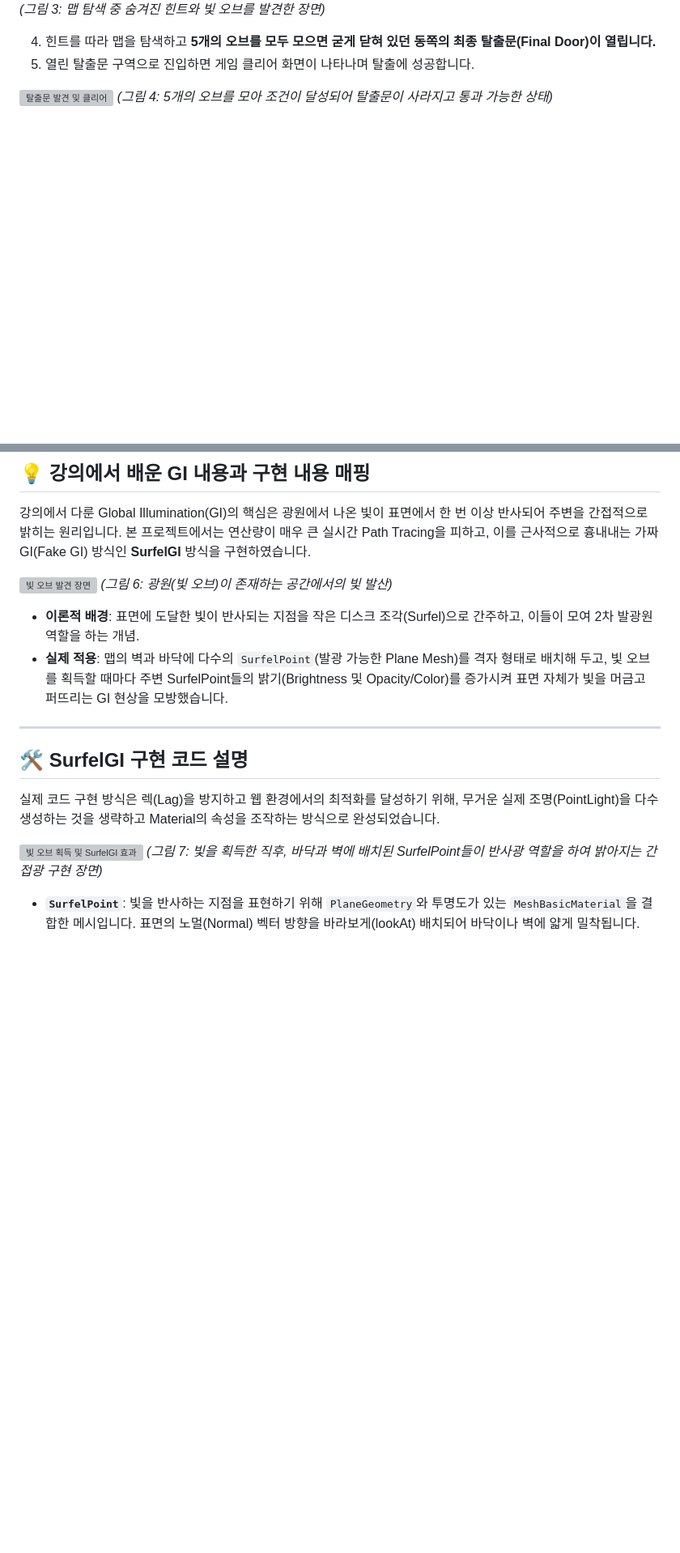
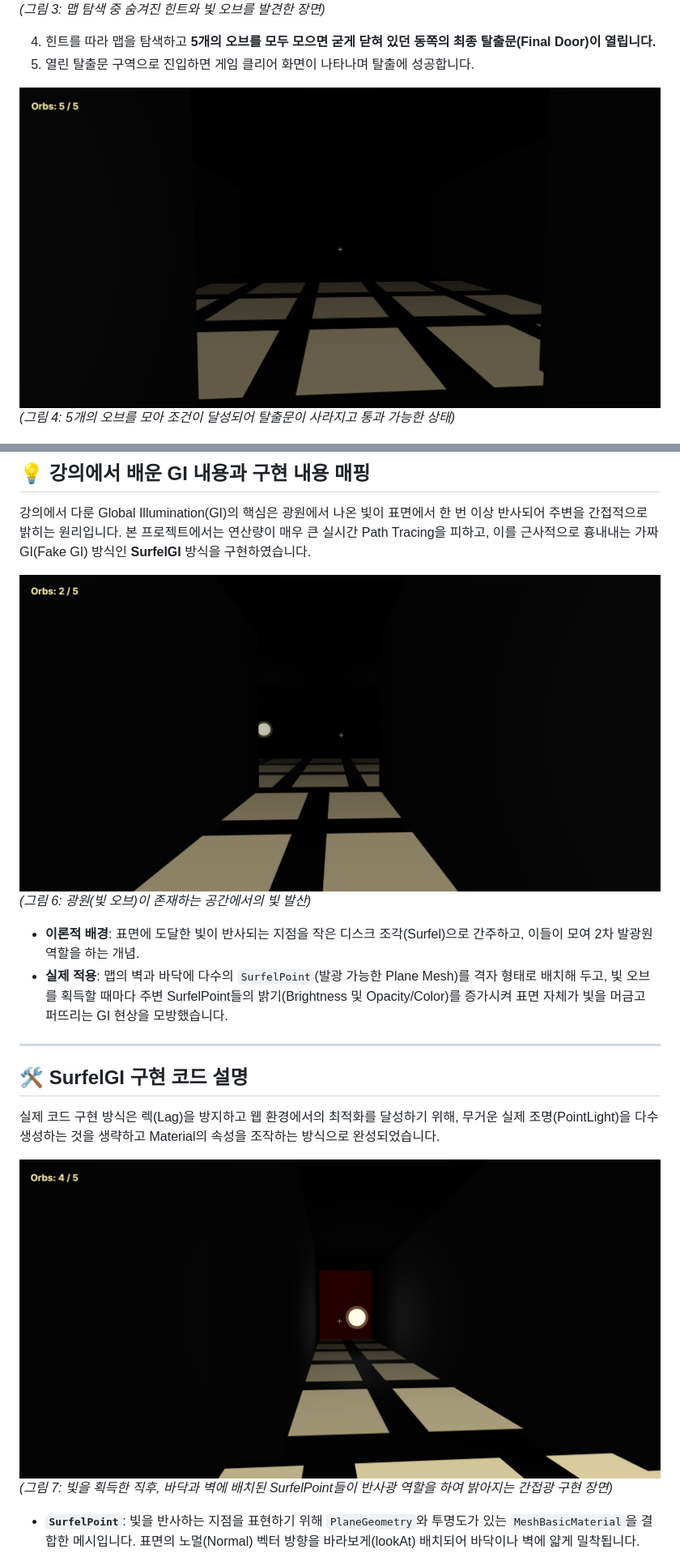
Before and after one commit to jaegi9418-tech/light-eater-escape, a Markdown page: REPORT.md, 2 parts joined by grey strips. Shown at 81% size. Drawn GitHub-style; blank space fills up the shorter version; grey boxes are pictures that could not be loaded.

```diff
--- a/REPORT.md
+++ b/REPORT.md
@@ -29,7 +29,7 @@
 4. 힌트를 따라 맵을 탐색하고 **5개의 오브를 모두 모으면 굳게 닫혀 있던 동쪽의 최종 탈출문(Final Door)이 열립니다.**
 5. 열린 탈출문 구역으로 진입하면 게임 클리어 화면이 나타나며 탈출에 성공합니다.
 
-![탈출문 발견 및 클리어](docs/images/6_final_door.png.png)
+![탈출문 발견 및 클리어](docs/images/6_door_opened.png.png)
 *(그림 4: 5개의 오브를 모아 조건이 달성되어 탈출문이 사라지고 통과 가능한 상태)*
 
 ![게임 클리어 화면](docs/images/7_clear_screen.png.png)
@@ -40,7 +40,7 @@
 ## 💡 강의에서 배운 GI 내용과 구현 내용 매핑
 강의에서 다룬 Global Illumination(GI)의 핵심은 광원에서 나온 빛이 표면에서 한 번 이상 반사되어 주변을 간접적으로 밝히는 원리입니다. 본 프로젝트에서는 연산량이 매우 큰 실시간 Path Tracing을 피하고, 이를 근사적으로 흉내내는 가짜 GI(Fake GI) 방식인 **SurfelGI** 방식을 구현하였습니다.
 
-![빛 오브 발견 장면](docs/images/3_orb_discover.png.png)
+![빛 오브 발견 장면](docs/images/3_dark_corridor_orb.png.png)
 *(그림 6: 광원(빛 오브)이 존재하는 공간에서의 빛 발산)*
 
 - **이론적 배경**: 표면에 도달한 빛이 반사되는 지점을 작은 디스크 조각(Surfel)으로 간주하고, 이들이 모여 2차 발광원 역할을 하는 개념.
@@ -51,7 +51,7 @@
 ## 🛠 SurfelGI 구현 코드 설명
 실제 코드 구현 방식은 렉(Lag)을 방지하고 웹 환경에서의 최적화를 달성하기 위해, 무거운 실제 조명(PointLight)을 다수 생성하는 것을 생략하고 Material의 속성을 조작하는 방식으로 완성되었습니다.
 
-![빛 오브 획득 및 SurfelGI 효과](docs/images/4_orb_collect.png.png)
+![빛 오브 획득 및 SurfelGI 효과](docs/images/5_final_orb_door.png.png)
 *(그림 7: 빛을 획득한 직후, 바닥과 벽에 배치된 SurfelPoint들이 반사광 역할을 하여 밝아지는 간접광 구현 장면)*
 
 - **`SurfelPoint`**: 빛을 반사하는 지점을 표현하기 위해 `PlaneGeometry`와 투명도가 있는 `MeshBasicMaterial`을 결합한 메시입니다. 표면의 노멀(Normal) 벡터 방향을 바라보게(lookAt) 배치되어 바닥이나 벽에 얇게 밀착됩니다.
```
